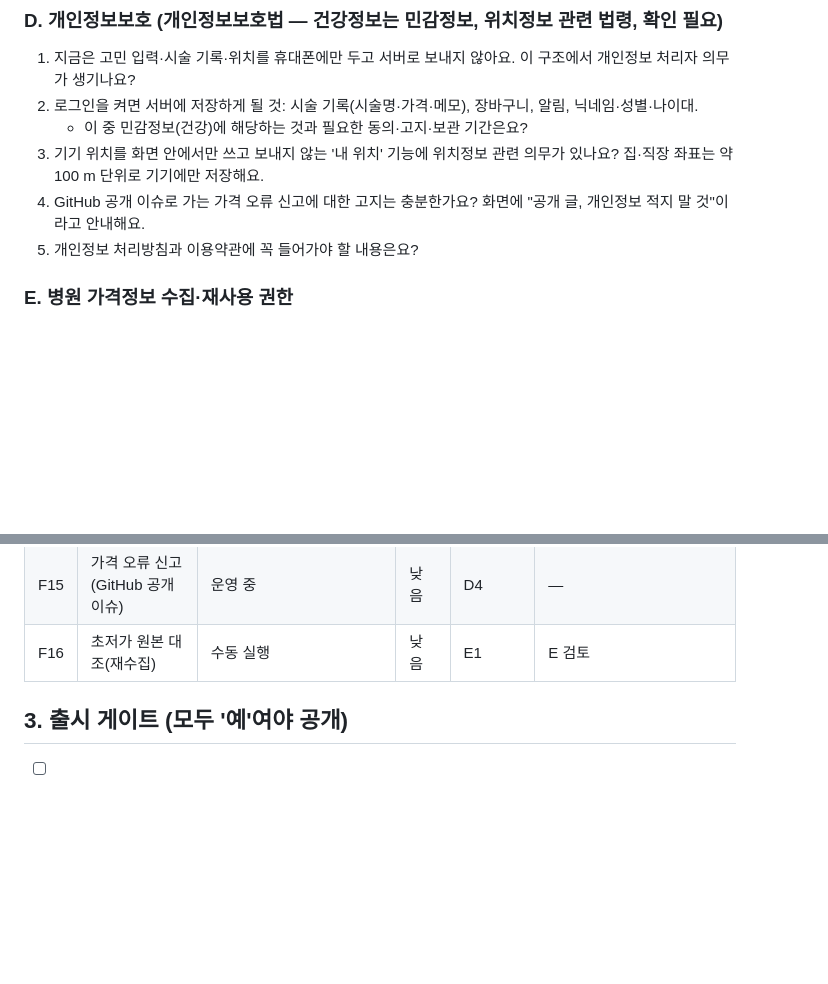
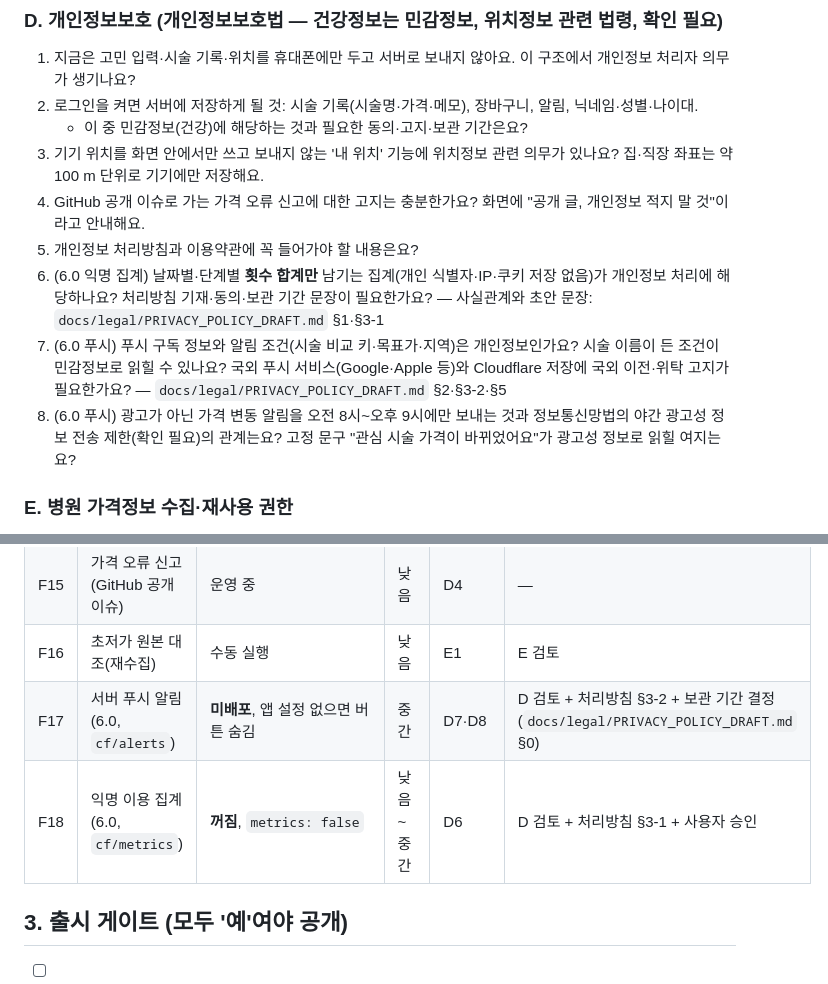
Before and after one commit to lsy2825/skin, a Markdown page: docs/LEGAL_REVIEW_CHECKLIST.md, 2 parts joined by grey strips. GitHub-like rendering; blank space fills up the shorter version.

```diff
--- a/docs/LEGAL_REVIEW_CHECKLIST.md
+++ b/docs/LEGAL_REVIEW_CHECKLIST.md
@@ -49,6 +49,9 @@
 3. 기기 위치를 화면 안에서만 쓰고 보내지 않는 '내 위치' 기능에 위치정보 관련 의무가 있나요? 집·직장 좌표는 약 100 m 단위로 기기에만 저장해요.
 4. GitHub 공개 이슈로 가는 가격 오류 신고에 대한 고지는 충분한가요? 화면에 "공개 글, 개인정보 적지 말 것"이라고 안내해요.
 5. 개인정보 처리방침과 이용약관에 꼭 들어가야 할 내용은요?
+6. (6.0 익명 집계) 날짜별·단계별 **횟수 합계만** 남기는 집계(개인 식별자·IP·쿠키 저장 없음)가 개인정보 처리에 해당하나요? 처리방침 기재·동의·보관 기간 문장이 필요한가요? — 사실관계와 초안 문장: `docs/legal/PRIVACY_POLICY_DRAFT.md` §1·§3-1
+7. (6.0 푸시) 푸시 구독 정보와 알림 조건(시술 비교 키·목표가·지역)은 개인정보인가요? 시술 이름이 든 조건이 민감정보로 읽힐 수 있나요? 국외 푸시 서비스(Google·Apple 등)와 Cloudflare 저장에 국외 이전·위탁 고지가 필요한가요? — `docs/legal/PRIVACY_POLICY_DRAFT.md` §2·§3-2·§5
+8. (6.0 푸시) 광고가 아닌 가격 변동 알림을 오전 8시~오후 9시에만 보내는 것과 정보통신망법의 야간 광고성 정보 전송 제한(확인 필요)의 관계는요? 고정 문구 "관심 시술 가격이 바뀌었어요"가 광고성 정보로 읽힐 여지는요?
 
 ### E. 병원 가격정보 수집·재사용 권한
 1. 병원 공개 웹페이지(이벤트·가격표·비급여 고지표)를 매주 자동 수집해 재구성·공개해도 되나요?
@@ -88,6 +91,8 @@
 | F14 | 병원 가격 자동 수집 | 운영 중(GitHub Actions) | 중간 | E1~E3 | E 검토 |
 | F15 | 가격 오류 신고(GitHub 공개 이슈) | 운영 중 | 낮음 | D4 | — |
 | F16 | 초저가 원본 대조(재수집) | 수동 실행 | 낮음 | E1 | E 검토 |
+| F17 | 서버 푸시 알림(6.0, `cf/alerts`) | **미배포**, 앱 설정 없으면 버튼 숨김 | 중간 | D7·D8 | D 검토 + 처리방침 §3-2 + 보관 기간 결정(`docs/legal/PRIVACY_POLICY_DRAFT.md` §0) |
+| F18 | 익명 이용 집계(6.0, `cf/metrics`) | **꺼짐**, `metrics: false` | 낮음~중간 | D6 | D 검토 + 처리방침 §3-1 + 사용자 승인 |
 
 ## 3. 출시 게이트 (모두 '예'여야 공개)
 - [ ] A~F 질문에 대한 법률 의견서를 받았고, 그에 따라 기능·문구를 고쳤다
```
Also changed, not shown: docs/DATA_AND_LEGAL.md (+2 -0 lines), docs/legal/PRIVACY_POLICY_DRAFT.md (added, +77 -0 lines).
